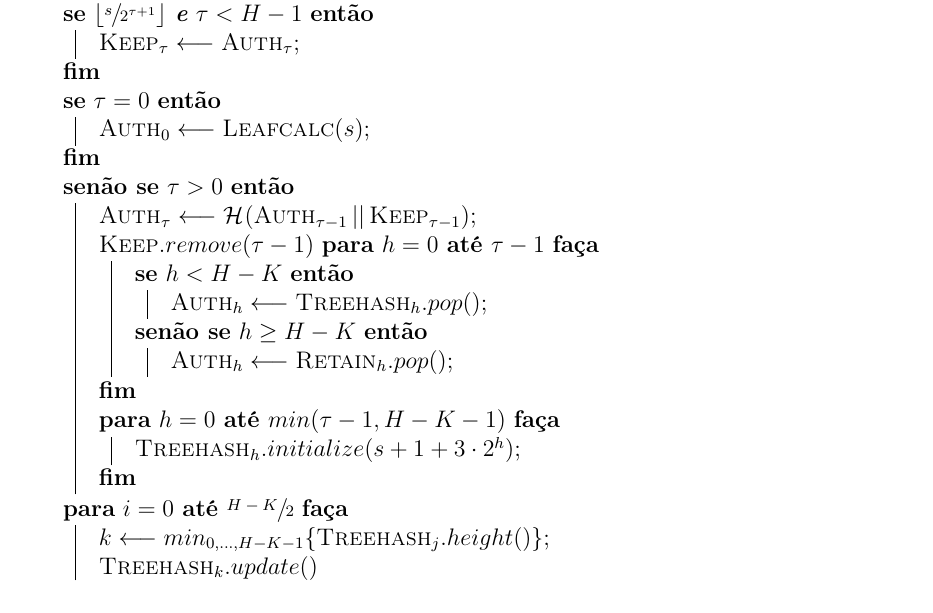
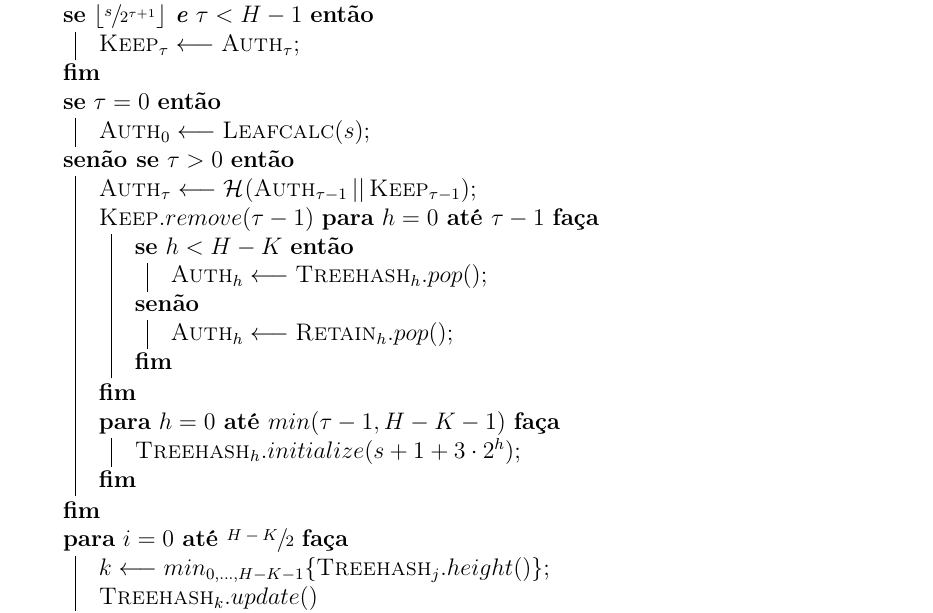
Before and after one commit to zambonin/bsc, a LaTeX document (bsc.tex): part of page 27 of 34, cut so that both start at the same text. Compiled offline with pdfLaTeX.

Commit message:
sharelatex: update bsc.tex from r24707 to r24722

```diff
--- a/bsc.tex
+++ b/bsc.tex
@@ -1451,10 +1451,10 @@ O esquema descrito tem estrutura similar à variante em processo de padronizaç
   \If{$\lfloor \sfrac{s}{2^{\tau + 1}} \rfloor$ \textbf{e} $\tau < H - 1$}{
     $\textsc{Keep}_{\tau} \longleftarrow \textsc{Auth}_{\tau}$\;
   }
-  \If{$\tau = 0$}{
+  \uIf{$\tau = 0$}{
     $\textsc{Auth}_0 \longleftarrow \textsc{Leafcalc}(s)$\;
   }
-  \uElseIf{$\tau > 0$} {
+  \ElseIf{$\tau > 0$}{
     $\textsc{Auth}_{\tau} \longleftarrow
         \hash{\textsc{Auth}_{\tau - 1} \concat \textsc{Keep}_{\tau - 1}}$\;
     $\textsc{Keep}.remove(\tau - 1)$
@@ -1462,7 +1462,7 @@ O esquema descrito tem estrutura similar à variante em processo de padronizaç
         \uIf{$h < H - K$}{
             $\textsc{Auth}_{h} \longleftarrow \textsc{Treehash}_{h}.pop()$\;
         }
-        \uElseIf{$h \geq H - K$}{
+        \Else{
             $\textsc{Auth}_{h} \longleftarrow \textsc{Retain}_{h}.pop()$\;
         }
     }
```
